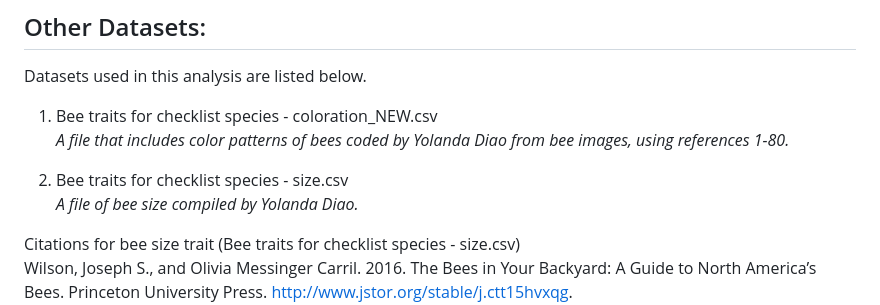
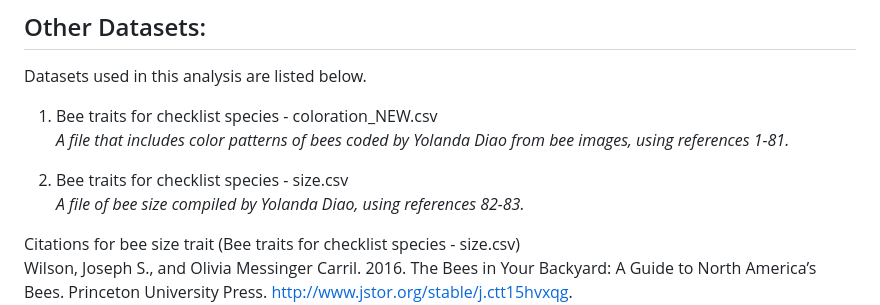
Before and after one commit to lee-michellej/globi_msomAndsciChecklists, a Markdown page: README.md, the part around the change. Drawn GitHub-style.

```diff
--- a/README.md
+++ b/README.md
@@ -31,11 +31,11 @@ Data used from the Global Biotic Interactions website are constantly being updat
 Datasets used in this analysis are listed below.
 
 1. Bee traits for checklist species - coloration_NEW.csv
-_A file that includes color patterns of bees coded by Yolanda Diao from bee images, using references 1-80._
+_A file that includes color patterns of bees coded by Yolanda Diao from bee images, using references 1-81._
 
 
 2. Bee traits for checklist species - size.csv
-_A file of bee size compiled by Yolanda Diao._
+_A file of bee size compiled by Yolanda Diao, using references 82-83._
 
 Citations for bee size trait (Bee traits for checklist species - size.csv)
 Wilson, Joseph S., and Olivia Messinger Carril.  2016. The Bees in Your Backyard: A Guide to North America’s Bees. Princeton University Press. http://www.jstor.org/stable/j.ctt15hvxqg.
```
